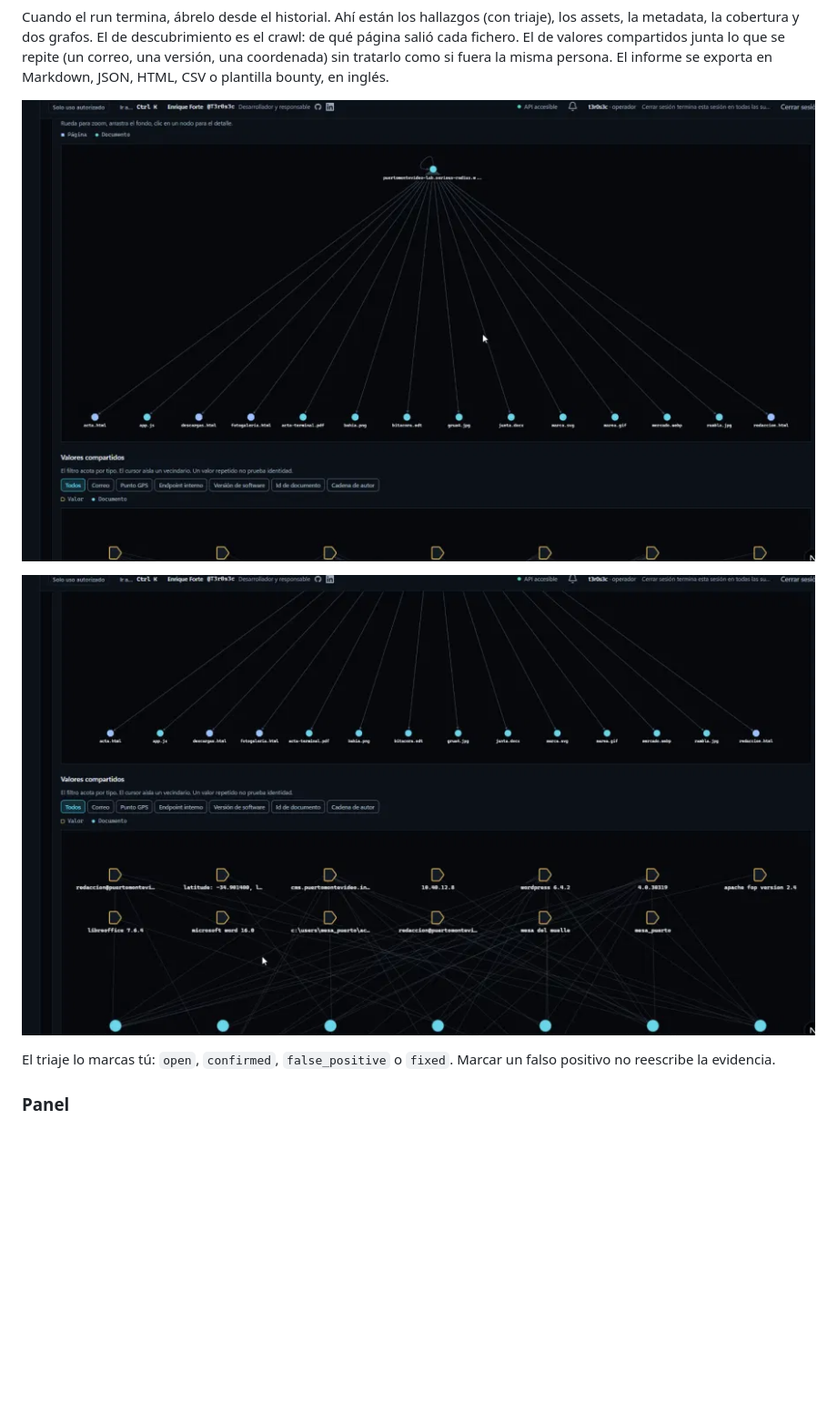
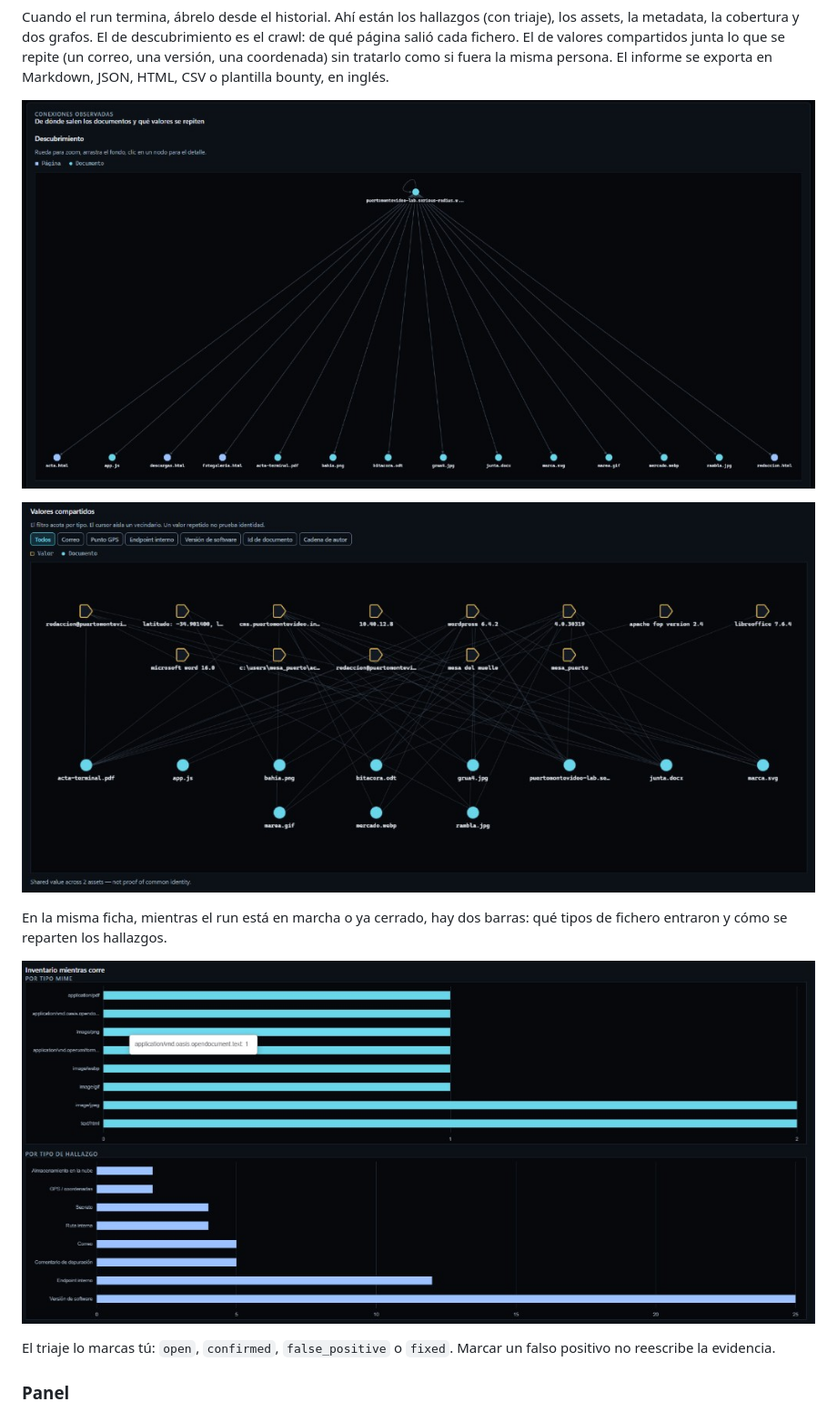
Before and after one commit to EnriqueForte/MetaTracer, a Markdown page: README.md, the part around the change. Shown at 91% size. Drawn GitHub-style; pictures changed too: docs/readme/grafo-correlacion.png, docs/readme/grafo-descubrimiento.png, docs/readme/inventario-barras.png (added); blank space fills up the shorter version.

Commit message:
Replace the README charts with cleaner full-app screenshots.
The cropped shots cut the panel and graphs; these show the dashboard, both graphs, and the live bar inventory.

Co-authored-by: Cursor <cursoragent@cursor.com>

```diff
--- a/README.md
+++ b/README.md
@@ -195,6 +195,10 @@ Cuando el run termina, ábrelo desde el historial. Ahí están los hallazgos (co
 ![Grafo de descubrimiento del lab](docs/readme/grafo-descubrimiento.png)
 
 ![Grafo de valores compartidos](docs/readme/grafo-correlacion.png)
+
+En la misma ficha, mientras el run está en marcha o ya cerrado, hay dos barras: qué tipos de fichero entraron y cómo se reparten los hallazgos.
+
+![Inventario por tipo de fichero y de hallazgo](docs/readme/inventario-barras.png)
 
 El triaje lo marcas tú: `open`, `confirmed`, `false_positive` o `fixed`. Marcar un falso positivo no reescribe la evidencia.
 
```
Also changed, not shown: docs/readme/panel.png.
